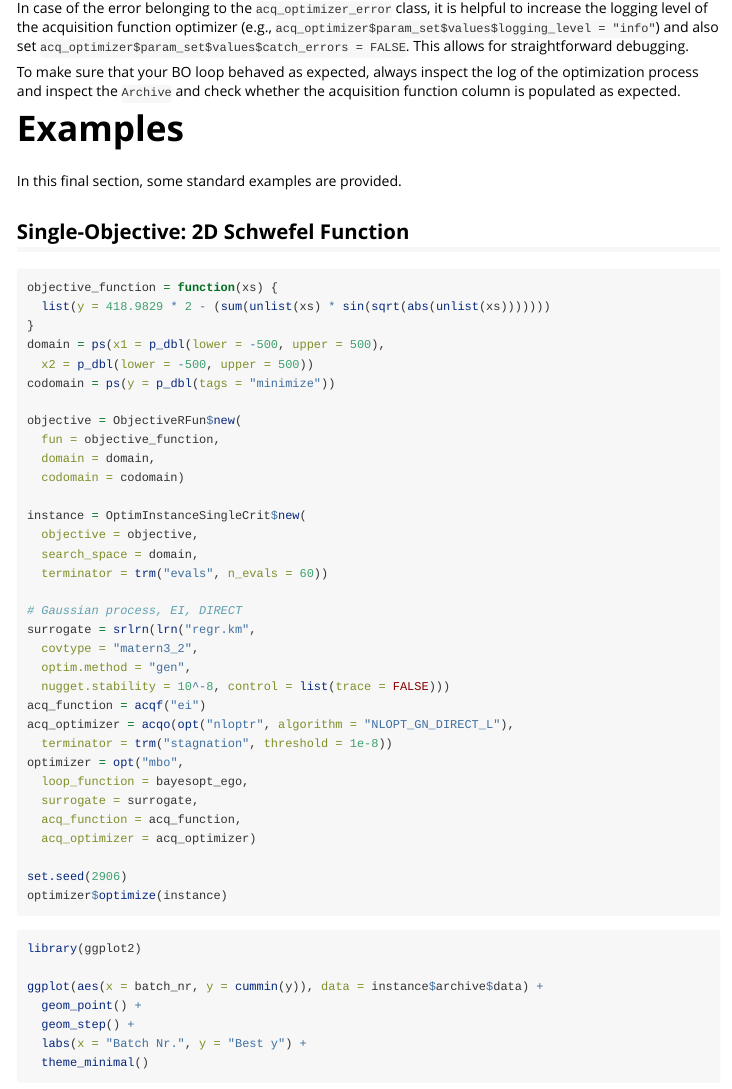
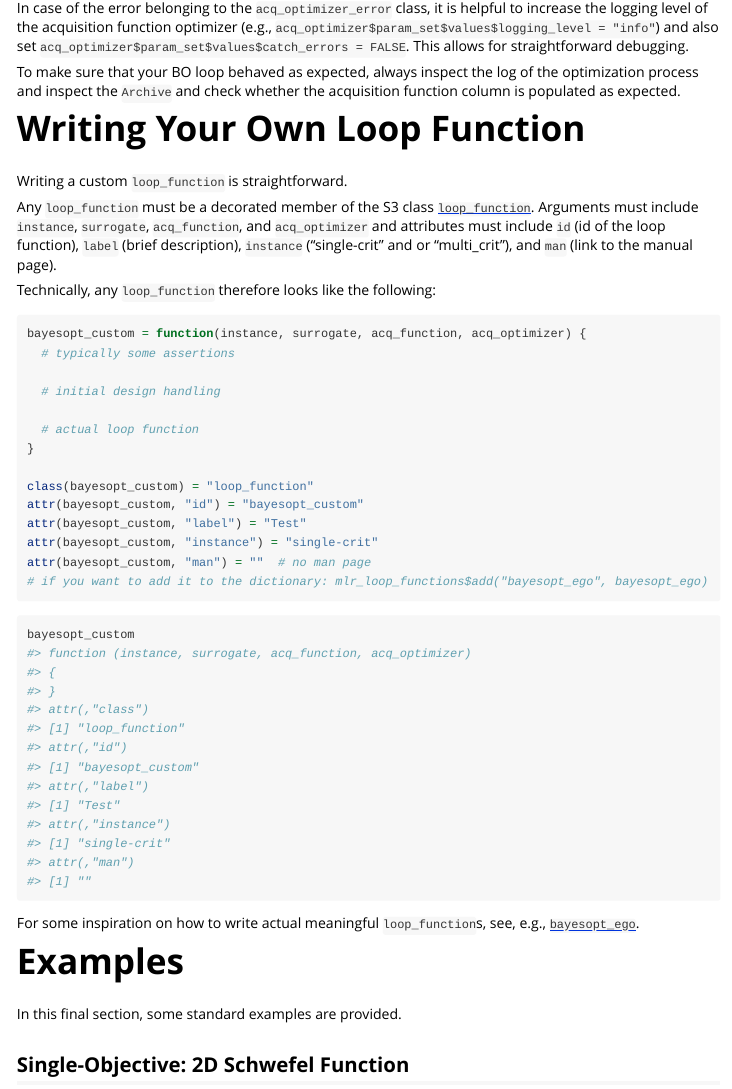
Before and after one commit to mlr-org/mlr3mbo, an R Markdown document (vignettes/mlr3mbo.Rmd): the page in a window 1100 px wide, from 8850 px down. Rendered offline with R 4.5, knitr and Pandoc, with nearby package versions; some code elsewhere in the file could not run offline.

Commit message:
docs: update vignette, include in pkgdown

````diff
--- a/pkgdown/_pkgdown.yml
+++ b/pkgdown/_pkgdown.yml
@@ -14,7 +14,7 @@ toc:
 
 navbar:
   structure:
-    left: [reference, news, book]
+    left:  [reference, intro, news, book]
     right: [github, mattermost, stackoverflow, rss]
   components:
     home: ~
--- a/vignettes/mlr3mbo.Rmd
+++ b/vignettes/mlr3mbo.Rmd
@@ -562,6 +562,38 @@ This allows for straightforward debugging.
 
 To make sure that your BO loop behaved as expected, always inspect the log of the optimization process and inspect the `Archive` and check whether the acquisition function column is populated as expected.
 
+# Writing Your Own Loop Function
+
+Writing a custom `loop_function` is straightforward.
+
+Any `loop_function` must be a decorated member of the S3 class `r ref("mlr3mbo::loop_function", "loop_function")`.
+Arguments must include `instance`, `surrogate`, `acq_function`, and `acq_optimizer` and attributes must include `id` (id of the loop function), `label` (brief description), `instance` ("single-crit" and or "multi_crit"), and `man` (link to the manual page).
+
+Technically, any `loop_function` therefore looks like the following:
+
+```{r}
+bayesopt_custom = function(instance, surrogate, acq_function, acq_optimizer) {
+  # typically some assertions
+
+  # initial design handling
+
+  # actual loop function
+}
+
+class(bayesopt_custom) = "loop_function"
+attr(bayesopt_custom, "id") = "bayesopt_custom"
+attr(bayesopt_custom, "label") = "Test"
+attr(bayesopt_custom, "instance") = "single-crit"
+attr(bayesopt_custom, "man") = ""  # no man page
+# if you want to add it to the dictionary: mlr_loop_functions$add("bayesopt_ego", bayesopt_ego)
+```
+
+```{r}
+bayesopt_custom
+```
+
+For some inspiration on how to write actual meaningful `loop_function`s, see, e.g., `r ref("mlr3mbo::mlr_loop_functions_ego", "bayesopt_ego")`.
+
 # Examples
 
 In this final section, some standard examples are provided.
````
